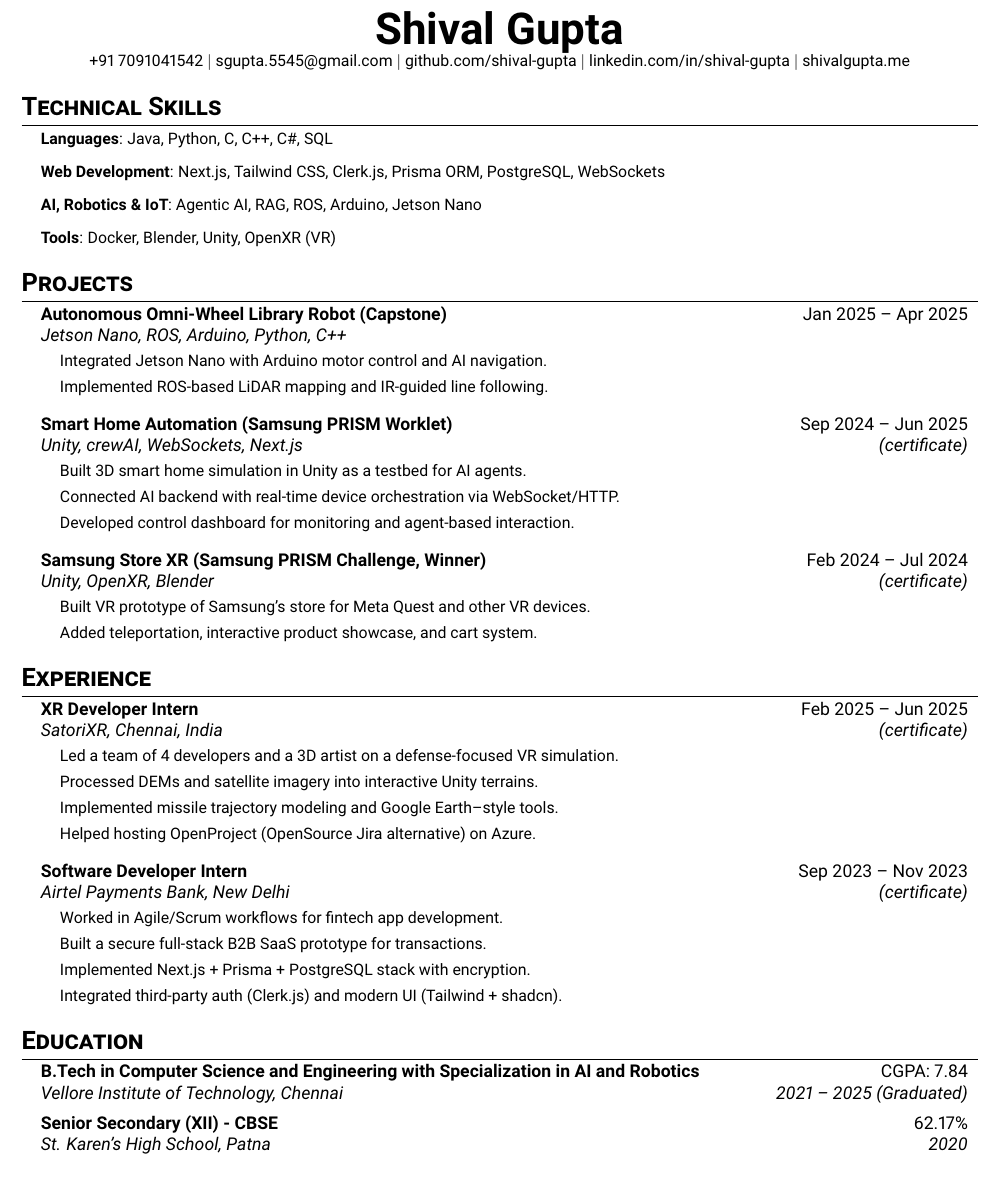
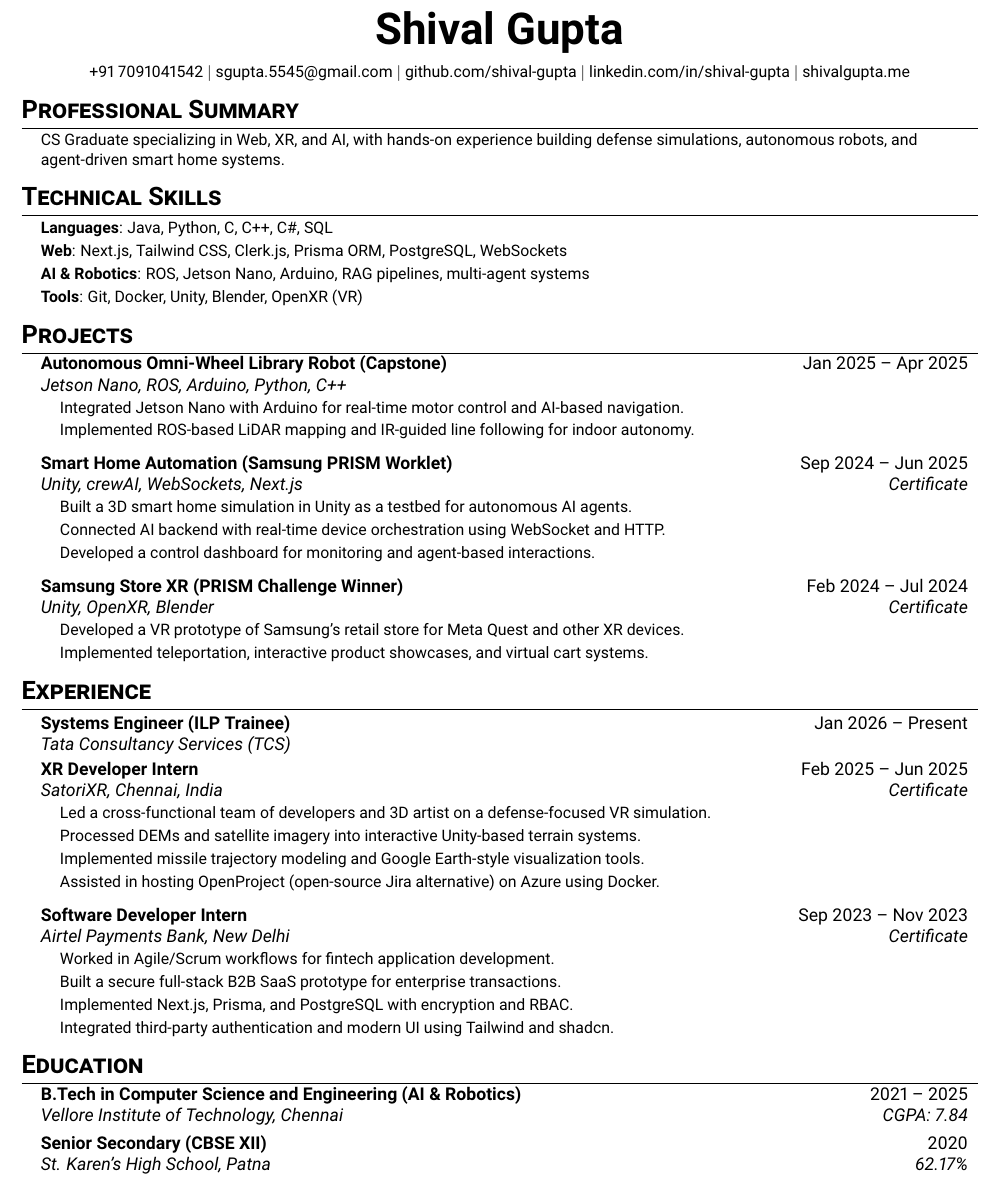
Before and after one commit to Shival-Gupta/resume, a LaTeX document (MAIN.tex): part of the page, cut so that both start at the same text. Compiled offline with pdfLaTeX.

Commit message:
Updated Resume

```diff
--- a/MAIN.tex
+++ b/MAIN.tex
@@ -1,23 +1,20 @@
 \documentclass[letterpaper,10pt]{article}
 
-\usepackage{latexsym}
 \usepackage[empty]{fullpage}
 \usepackage{titlesec}
-\usepackage{marvosym}
 \usepackage[usenames,dvipsnames]{color}
-\usepackage{verbatim}
 \usepackage{enumitem}
 \usepackage[hidelinks]{hyperref}
 \usepackage{fancyhdr}
 \usepackage[english]{babel}
 \usepackage{tabularx}
+\usepackage[sfdefault]{roboto}
+
 \input{glyphtounicode}
-\usepackage[sfdefault]{roboto}  % Sans-serif font
+\pdfgentounicode=1
 
 \pagestyle{fancy}
 \fancyhf{}
-\fancyfoot{}
-\setlength{\footskip}{10pt}
 \renewcommand{\headrulewidth}{0pt}
 \renewcommand{\footrulewidth}{0pt}
 
@@ -52,88 +46,113 @@
 
 \begin{document}
 
-%–––––-HEADER–––––-
+%––––– HEADER –––––
 \begin{center}
-  {\textbf{\Huge Shival Gupta}} \\
-  \small +91 7091041542 $|$ \href{mailto:sgupta.5545@gmail.com}{sgupta.5545@gmail.com} $|$
-  \href{https://github.com/shival-gupta/}{github.com/shival-gupta} $|$
-  \href{https://linkedin.com/in/shival-gupta/}{linkedin.com/in/shival-gupta} $|$
-  \href{https://shivalgupta.me/}{shivalgupta.me}
+  {\Huge \textbf{Shival Gupta}} \\
+  \vspace{6pt}
+  \small
+  +91 7091041542 $|$
+  \href{mailto:sgupta.5545@gmail.com}{sgupta.5545@gmail.com} $|$
+  \href{https://github.com/shival-gupta}{github.com/shival-gupta} $|$
+  \href{https://linkedin.com/in/shival-gupta}{linkedin.com/in/shival-gupta} $|$
+  \href{https://shivalgupta.me}{shivalgupta.me}
 \end{center}
 
-%–––––-TECHNICAL SKILLS–––––-
+%––––– SUMMARY –––––
+\section{Professional Summary}
+\resumeSubHeadingList
+  \resumeItem{CS Graduate specializing in Web, XR, and AI, with hands-on experience building defense simulations, autonomous robots, and agent-driven smart home systems.}
+\resumeSubHeadingListEnd
+
+%––––– SKILLS –––––
 \section{Technical Skills}
 \resumeSubHeadingList
-    \resumeItem{\textbf{Languages}: Java, Python, C, C++, C\#, SQL}
-    \resumeItem{\textbf{Web Development}: Next.js, Tailwind CSS, Clerk.js, Prisma ORM, PostgreSQL, WebSockets}
-    \resumeItem{\textbf{AI, Robotics \& IoT}: Agentic AI, RAG, ROS, Arduino, Jetson Nano}
-    \resumeItem{\textbf{Tools}: Docker, Blender, Unity, OpenXR (VR)}
+  \resumeItem{\textbf{Languages}: Java, Python, C, C++, C\#, SQL}
+  \vspace{-4pt}
+  \resumeItem{\textbf{Web}: Next.js, Tailwind CSS, Clerk.js, Prisma ORM, PostgreSQL, WebSockets}
+  \vspace{-4pt}
+  \resumeItem{\textbf{AI \& Robotics}: ROS, Jetson Nano, Arduino, RAG pipelines, multi-agent systems}
+  \vspace{-4pt}
+  \resumeItem{\textbf{Tools}: Git, Docker, Unity, Blender, OpenXR (VR)}
 \resumeSubHeadingListEnd
 
-%–––––-PROJECTS–––––-
+%––––– PROJECTS –––––
 \section{Projects}
 \resumeSubHeadingList
 
   \resumeSubheading
-    {Autonomous Omni-Wheel Library Robot (Capstone)}{Jan 2025 – Apr 2025}{Jetson Nano, ROS, Arduino, Python, C++}{}
+    {Autonomous Omni-Wheel Library Robot (Capstone)}{Jan 2025 -- Apr 2025}
+    {Jetson Nano, ROS, Arduino, Python, C++}{}
     \resumeSubHeadingList
-      \resumeItem{Integrated Jetson Nano with Arduino motor control and AI navigation.}
-      \resumeItem{Implemented ROS-based LiDAR mapping and IR-guided line following.}
+      \resumeItem{Integrated Jetson Nano with Arduino for real-time motor control and AI-based navigation.}
+      \resumeItem{Implemented ROS-based LiDAR mapping and IR-guided line following for indoor autonomy.}
     \resumeSubHeadingListEnd
 
   \resumeSubheading
-    {Smart Home Automation (Samsung PRISM Worklet)}{Sep 2024 – Jun 2025}{Unity, crewAI, WebSockets, Next.js}{\href{https://drive.google.com/file/d/1vIS_oU6KLQu_Cn1QFSKIymVa99qM6wlP/view?usp=sharing}{(certificate)}}
+    {Smart Home Automation (Samsung PRISM Worklet)}{Sep 2024 -- Jun 2025}
+    {Unity, crewAI, WebSockets, Next.js}{\href{https://drive.google.com/file/d/1vIS_oU6KLQu_Cn1QFSKIymVa99qM6wlP/view}{Certificate}}
     \resumeSubHeadingList
-      \resumeItem{Built 3D smart home simulation in Unity as a testbed for AI agents.}
-      \resumeItem{Connected AI backend with real-time device orchestration via WebSocket/HTTP.}
-      \resumeItem{Developed control dashboard for monitoring and agent-based interaction.}
+      \resumeItem{Built a 3D smart home simulation in Unity as a testbed for autonomous AI agents.}
+      \resumeItem{Connected AI backend with real-time device orchestration using WebSocket and HTTP.}
+      \resumeItem{Developed a control dashboard for monitoring and agent-based interactions.}
     \resumeSubHeadingListEnd
 
   \resumeSubheading
-    {Samsung Store XR (Samsung PRISM Challenge, Winner)}{Feb 2024 – Jul 2024}{Unity, OpenXR, Blender}{\href{https://drive.google.com/file/d/19xeCrN3ycqXisyDDgIYeygRRVawMKOxu/view?usp=sharing}{(certificate)}}
+    {Samsung Store XR (PRISM Challenge Winner)}{Feb 2024 -- Jul 2024}
+    {Unity, OpenXR, Blender}{\href{https://drive.google.com/file/d/19xeCrN3ycqXisyDDgIYeygRRVawMKOxu/view}{Certificate}}
     \resumeSubHeadingList
-      \resumeItem{Built VR prototype of Samsung’s store for Meta Quest and other VR devices.}
-      \resumeItem{Added teleportation, interactive product showcase, and cart system.}
+      \resumeItem{Developed a VR prototype of Samsung’s retail store for Meta Quest and other XR devices.}
+      \resumeItem{Implemented teleportation, interactive product showcases, and virtual cart systems.}
     \resumeSubHeadingListEnd
 
 \resumeSubHeadingListEnd
 
-%–––––-EXPERIENCE–––––-
+%––––– EXPERIENCE –––––
 \section{Experience}
 \resumeSubHeadingList
+\vspace{2pt}
+  \resumeSubheading
+    {Systems Engineer (ILP Trainee)}{Jan 2026 -- Present}
+    {Tata Consultancy Services (TCS)}{}
+    \vspace{2pt}
 
   \resumeSubheading
-    {XR Developer Intern}{Feb 2025 – Jun 2025}{SatoriXR, Chennai, India}{\href{https://drive.google.com/file/d/1bNjF0U-Ky607ieK9sgrpSHBlJc7LPmNN/view?usp=sharing}{(certificate)}}
+    {XR Developer Intern}{Feb 2025 -- Jun 2025}
+    {SatoriXR, Chennai, India}{\href{https://drive.google.com/file/d/1bNjF0U-Ky607ieK9sgrpSHBlJc7LPmNN/view}{Certificate}}
     \resumeSubHeadingList
-      \resumeItem{Led a team of 4 developers and a 3D artist on a defense-focused VR simulation.}
-      \resumeItem{Processed DEMs and satellite imagery into interactive Unity terrains.}
-      \resumeItem{Implemented missile trajectory modeling and Google Earth–style tools.}
-      \resumeItem{Helped hosting OpenProject (OpenSource Jira alternative) on Azure.}
+      \resumeItem{Led a cross-functional team of developers and 3D artist on a defense-focused VR simulation.}
+      \resumeItem{Processed DEMs and satellite imagery into interactive Unity-based terrain systems.}
+      \resumeItem{Implemented missile trajectory modeling and Google Earth-style visualization tools.}
+      \resumeItem{Assisted in hosting OpenProject (open-source Jira alternative) on Azure using Docker.}
     \resumeSubHeadingListEnd
 
   \resumeSubheading
-    {Software Developer Intern}{Sep 2023 – Nov 2023}{Airtel Payments Bank, New Delhi}{\href{https://drive.google.com/file/d/1zCj8CKZbHcKEj6LS8N3VzG33aIENUIZA/view?usp=sharing}{(certificate)}}
+    {Software Developer Intern}{Sep 2023 -- Nov 2023}
+    {Airtel Payments Bank, New Delhi}{\href{https://drive.google.com/file/d/1zCj8CKZbHcKEj6LS8N3VzG33aIENUIZA/view}{Certificate}}
     \resumeSubHeadingList
-      \resumeItem{Worked in Agile/Scrum workflows for fintech app development.}
-      \resumeItem{Built a secure full-stack B2B SaaS prototype for transactions.}
-      \resumeItem{Implemented Next.js + Prisma + PostgreSQL stack with encryption.}
-      \resumeItem{Integrated third-party auth (Clerk.js) and modern UI (Tailwind + shadcn).}
+      \resumeItem{Worked in Agile/Scrum workflows for fintech application development.}
+      \resumeItem{Built a secure full-stack B2B SaaS prototype for enterprise transactions.}
+      \resumeItem{Implemented Next.js, Prisma, and PostgreSQL with encryption and RBAC.}
+      \resumeItem{Integrated third-party authentication and modern UI using Tailwind and shadcn.}
     \resumeSubHeadingListEnd
 
 \resumeSubHeadingListEnd
 
-%–––––-EDUCATION–––––-
+%––––– EDUCATION –––––
 \section{Education}
 \resumeSubHeadingList
   \resumeSubheading
-    {B.Tech in Computer Science and Engineering with Specialization in AI and Robotics}{CGPA: 7.84}{Vellore Institute of Technology, Chennai}{2021 – 2025 (Graduated)}
+    {B.Tech in Computer Science and Engineering (AI \& Robotics)}{2021 -- 2025}
+    {Vellore Institute of Technology, Chennai}{CGPA: 7.84}
   \resumeSubheading
-    {Senior Secondary (XII) - CBSE}{62.17\%}{St. Karen's High School, Patna}{2020}
+    {Senior Secondary (CBSE XII)}{2020}
+    {St. Karen’s High School, Patna}{62.17\%}
   \resumeSubheading
-    {Secondary (X) - CBSE}{75.67\%}{St. Karen's High School, Patna}{2018}
+    {Secondary (CBSE X)}{2018}
+    {St. Karen’s High School, Patna}{75.67\%}
 \resumeSubHeadingListEnd
 
-%–––––-EXTRACURRICULAR–––––-
+%––––– EXTRACURRICULAR –––––
 \section{Extracurricular Activities}
 \resumeSubHeadingList
   \resumeItem{Piano, Skating, Badminton, Photography, Videography}
```
Also changed, not shown: RESUME_ShivalGupta.pdf (deleted), Resume_Shival_Gupta_JAN2026.pdf (added), MAIN.tex (13 more changed lines), 1 other file.
